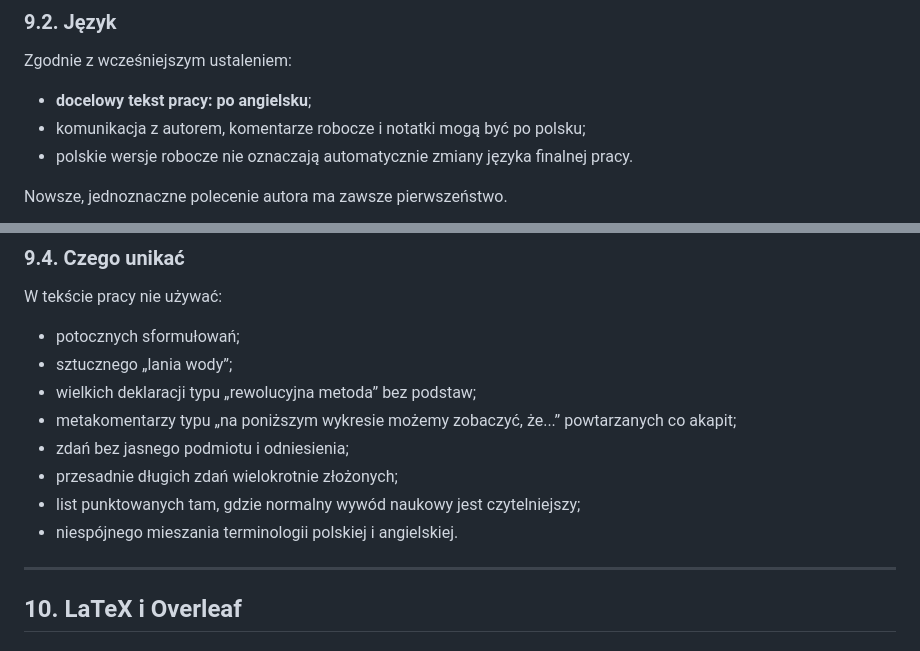
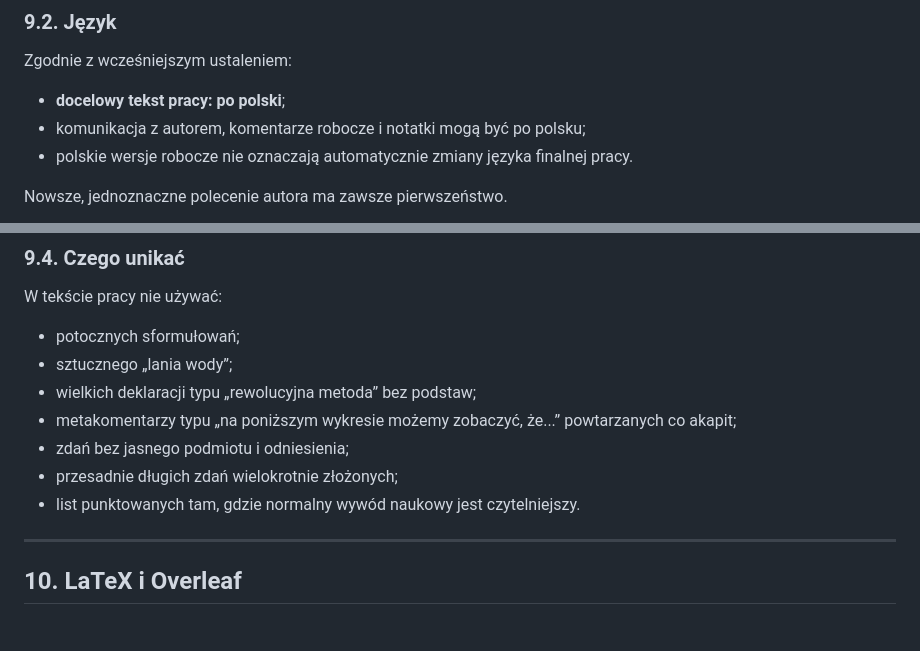
Before and after one commit to karina-nepravskaya/praca-licencjacka, a Markdown page: README.md, 2 parts joined by grey strips. GitHub-like rendering.

Commit message:
Update language requirements in README

```diff
--- a/README.md
+++ b/README.md
@@ -426,7 +426,7 @@ Przykładowe prace służą **jako wzór językowy i kompozycyjny, nie jako źr
 
 Zgodnie z wcześniejszym ustaleniem:
 
-- **docelowy tekst pracy: po angielsku**;
+- **docelowy tekst pracy: po polski**;
 - komunikacja z autorem, komentarze robocze i notatki mogą być po polsku;
 - polskie wersje robocze nie oznaczają automatycznie zmiany języka finalnej pracy.
 
@@ -463,8 +463,7 @@ W tekście pracy nie używać:
 - metakomentarzy typu „na poniższym wykresie możemy zobaczyć, że...” powtarzanych co akapit;
 - zdań bez jasnego podmiotu i odniesienia;
 - przesadnie długich zdań wielokrotnie złożonych;
-- list punktowanych tam, gdzie normalny wywód naukowy jest czytelniejszy;
-- niespójnego mieszania terminologii polskiej i angielskiej.
+- list punktowanych tam, gdzie normalny wywód naukowy jest czytelniejszy.
 
 ---
 
```
